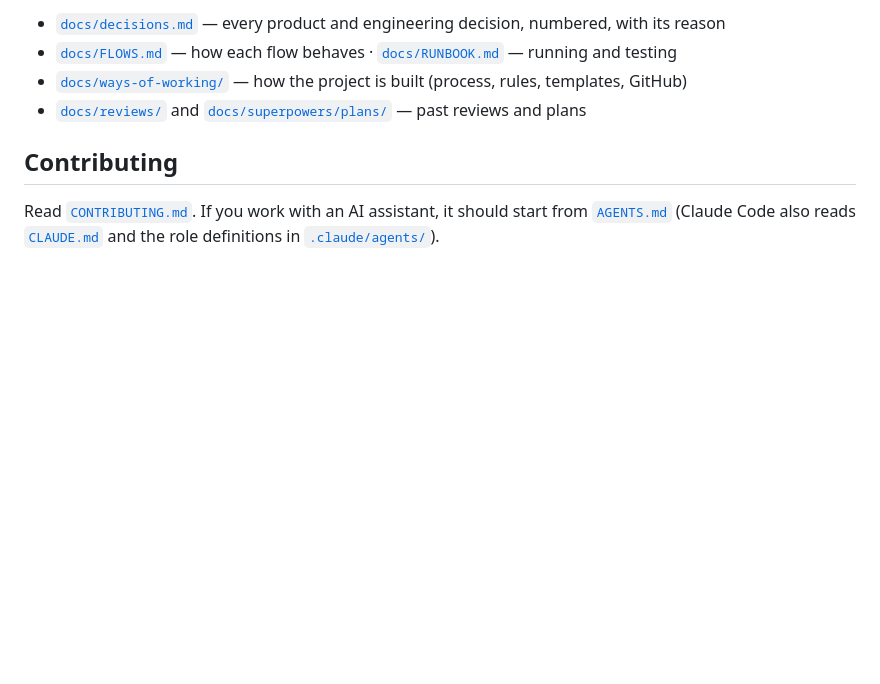
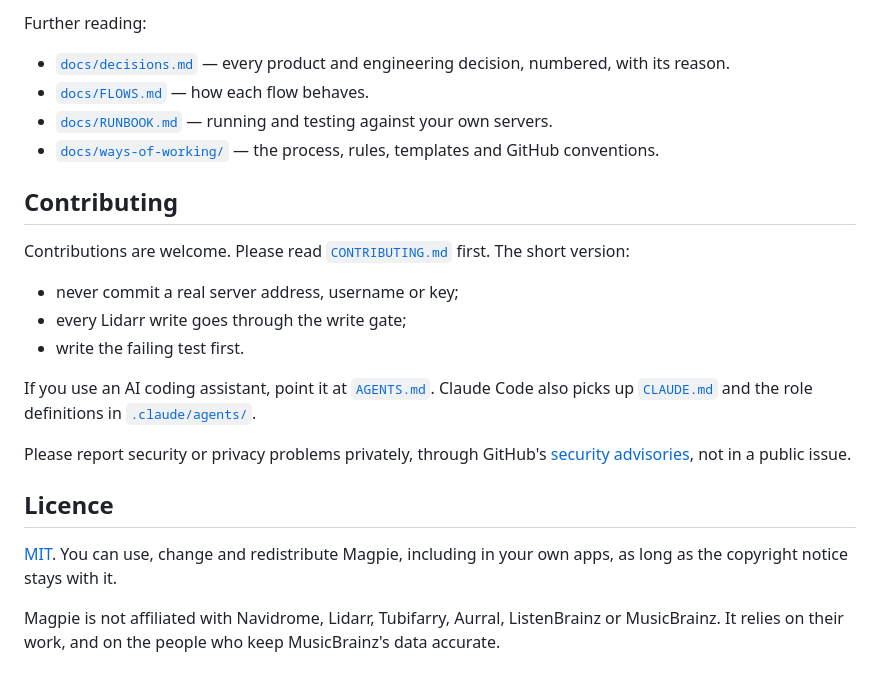
Before and after one commit to bleak-rooster/Magpie-Player, a Markdown page: README.md, the part around one of its changes. Rendered like a GitHub page; blank space fills up the shorter version.

```diff
--- a/README.md
+++ b/README.md
@@ -50,11 +122,27 @@ phone through TestFlight: [`docs/TESTFLIGHT.md`](docs/TESTFLIGHT.md).
 
-- [`docs/decisions.md`](docs/decisions.md) — every product and engineering decision, numbered, with its reason
-- [`docs/FLOWS.md`](docs/FLOWS.md) — how each flow behaves · [`docs/RUNBOOK.md`](docs/RUNBOOK.md) — running and testing
-- [`docs/ways-of-working/`](docs/ways-of-working/README.md) — how the project is built (process, rules, templates, GitHub)
-- [`docs/reviews/`](docs/reviews/) and [`docs/superpowers/plans/`](docs/superpowers/plans/) — past reviews and plans
+Further reading:
+- [`docs/decisions.md`](docs/decisions.md) — every product and engineering decision, numbered, with its reason.
+- [`docs/FLOWS.md`](docs/FLOWS.md) — how each flow behaves.
+- [`docs/RUNBOOK.md`](docs/RUNBOOK.md) — running and testing against your own servers.
+- [`docs/ways-of-working/`](docs/ways-of-working/README.md) — the process, rules, templates and GitHub conventions.
 
 ## Contributing
 
-Read [`CONTRIBUTING.md`](CONTRIBUTING.md). If you work with an AI assistant, it should start from
-[`AGENTS.md`](AGENTS.md) (Claude Code also reads [`CLAUDE.md`](CLAUDE.md) and the role definitions in
-[`.claude/agents/`](.claude/agents/)).
+Contributions are welcome. Please read [`CONTRIBUTING.md`](CONTRIBUTING.md) first. The short version:
+- never commit a real server address, username or key;
+- every Lidarr write goes through the write gate;
+- write the failing test first.
+
+If you use an AI coding assistant, point it at [`AGENTS.md`](AGENTS.md). Claude Code also picks up
+[`CLAUDE.md`](CLAUDE.md) and the role definitions in [`.claude/agents/`](.claude/agents/).
+
+Please report security or privacy problems privately, through GitHub's
+[security advisories](https://github.com/bleak-rooster/magpie/security/advisories/new), not in a public issue.
+
+## Licence
+
+[MIT](LICENSE). You can use, change and redistribute Magpie, including in your own apps, as long as the copyright
+notice stays with it.
+
+Magpie is not affiliated with Navidrome, Lidarr, Tubifarry, Aurral, ListenBrainz or MusicBrainz. It relies on their
+work, and on the people who keep MusicBrainz's data accurate.
```
Also changed, not shown: other parts of README.md (+107 -35 lines), CONTRIBUTING.md (+5 -0 lines), docs/images/album.png (added), docs/images/artist.png (added), docs/images/home.png (added), docs/images/settings.png (added), 2 other files.
